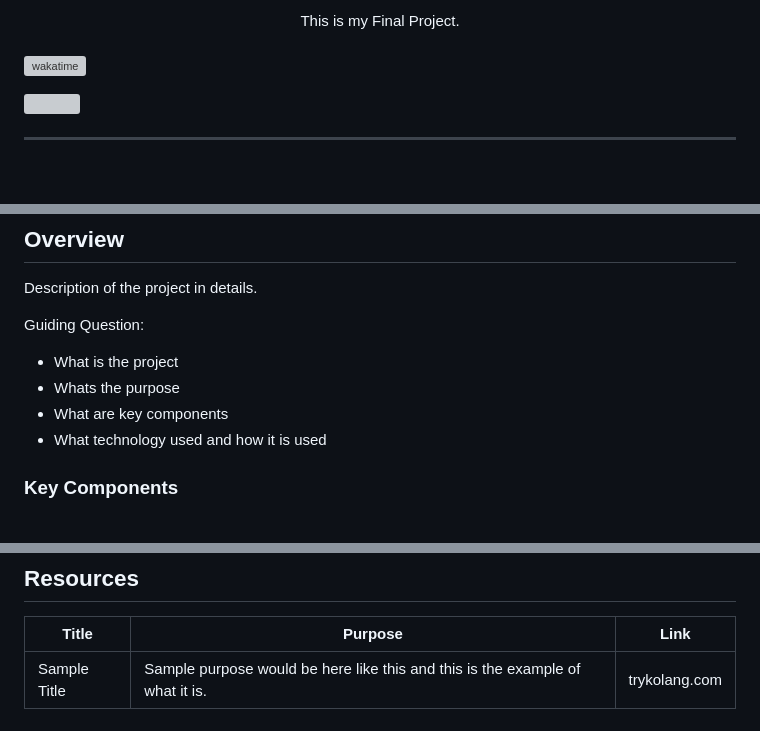
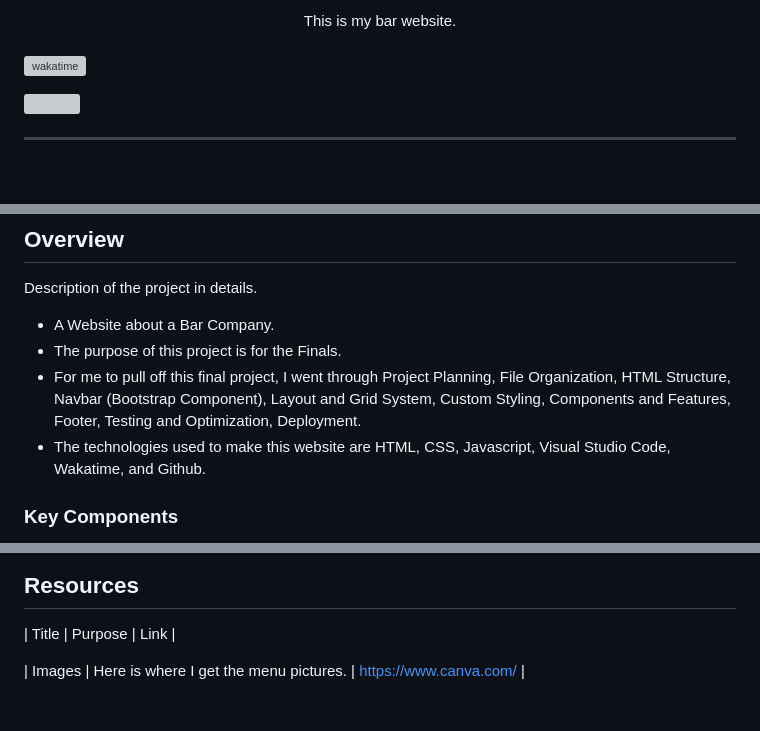
Before and after one commit to CanonceBMA/WD-Seatwork-Bar, a Markdown page: readme.md, 3 parts joined by grey strips. Rendered like a GitHub page; grey boxes are pictures that could not be loaded.

```diff
--- a/readme.md
+++ b/readme.md
@@ -15,5 +14,5 @@
 <div align="center">
-  This is my Final Project.
+  This is my bar website.
 </div>
 
 <br />
@@ -62,9 +59,8 @@
 Description of the project in details.
 
-Guiding Question:
-- What is the project
-- Whats the purpose
-- What are key components
-- What technology used and how it is used
+- A Website about a Bar Company.
+- The purpose of this project is for the Finals.
+- For me to pull off this final project, I went through Project Planning, File Organization, HTML Structure, Navbar (Bootstrap Component), Layout and Grid System, Custom Styling, Components and Features, Footer, Testing and Optimization, Deployment.
+- The technologies used to make this website are HTML, CSS, Javascript, Visual Studio Code, Wakatime, and Github.
 
 ### Key Components
@@ -120,3 +112,3 @@ WD-ProjectName
 | Title | Purpose | Link |
-|-|-|-|
-| Sample Title | Sample purpose would be here like this and this is the example of what it is. | trykolang.com |
+
+| Images | Here is where I get the menu pictures. | https://www.canva.com/ |
```
Also changed, not shown: other parts of readme.md (+9 -16 lines).
